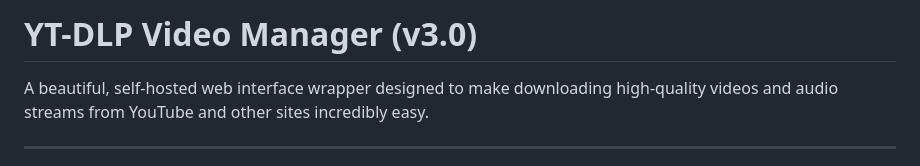
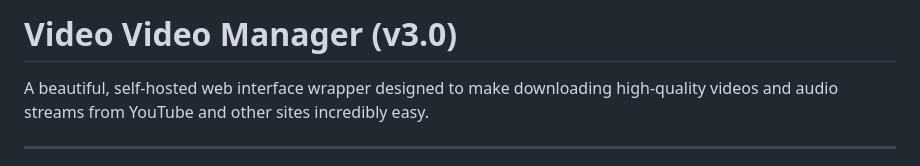
Before and after one commit to Salmantahir002/Video-Download-Manager, a Markdown page: README.md, the part around the change. Drawn GitHub-style.

```diff
--- a/README.md
+++ b/README.md
@@ -1,4 +1,4 @@
-# YT-DLP Video Manager (v3.0)
+# Video Video Manager (v3.0)
 
 A beautiful, self-hosted web interface wrapper designed to make downloading high-quality videos and audio streams from YouTube and other sites incredibly easy.
 
```
